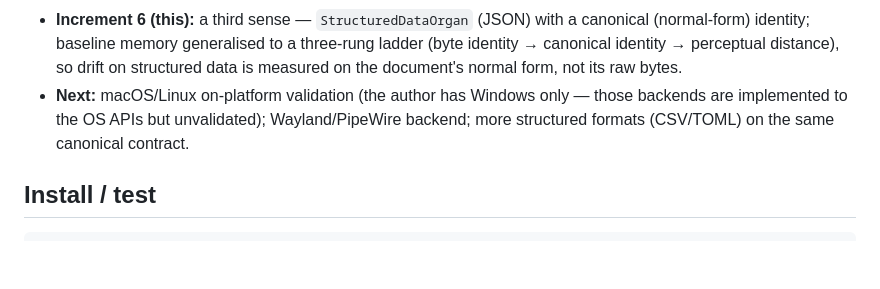
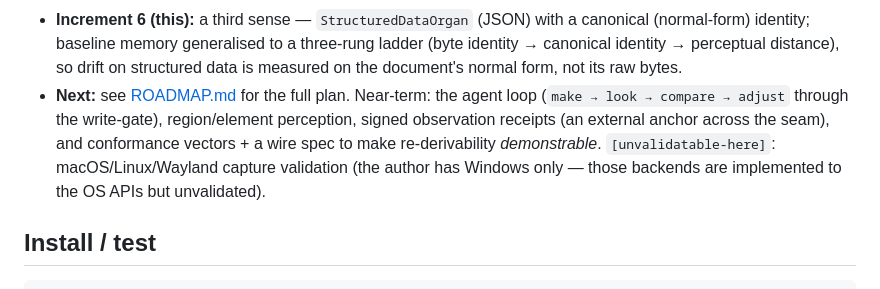
Before and after one commit to HarperZ9/coherence-membrane, a Markdown page: README.md, the part around the change. GitHub-like rendering; blank space fills up the shorter version.

```diff
--- a/README.md
+++ b/README.md
@@ -287,9 +287,12 @@ bound the artifact size upstream before observing untrusted input.
   canonical (normal-form) identity; baseline memory generalised to a three-rung
   ladder (byte identity → canonical identity → perceptual distance), so drift on
   structured data is measured on the document's normal form, not its raw bytes.
-- **Next:** macOS/Linux on-platform validation (the author has Windows only — those
-  backends are implemented to the OS APIs but unvalidated); Wayland/PipeWire
-  backend; more structured formats (CSV/TOML) on the same canonical contract.
+- **Next:** see [ROADMAP.md](ROADMAP.md) for the full plan. Near-term: the agent
+  loop (`make → look → compare → adjust` through the write-gate), region/element
+  perception, signed observation receipts (an external anchor across the seam),
+  and conformance vectors + a wire spec to make re-derivability *demonstrable*.
+  `[unvalidatable-here]`: macOS/Linux/Wayland capture validation (the author has
+  Windows only — those backends are implemented to the OS APIs but unvalidated).
 
 ## Install / test
 
```
Also changed, not shown: ROADMAP.md (added, +219 -0 lines).
